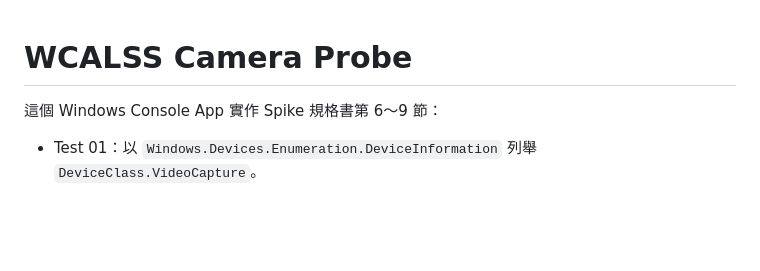
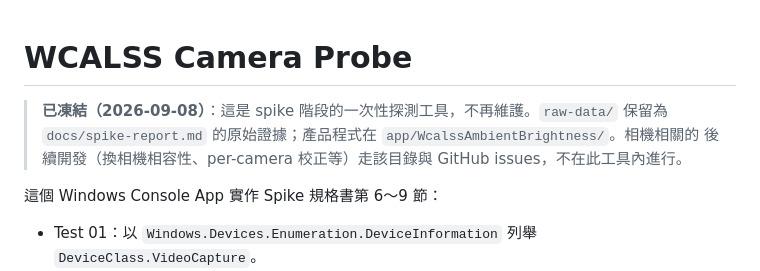
Before and after one commit to bext1998/LightBee, a Markdown page: spike/camera-probe/README.md, the part around the change. GitHub-like rendering; blank space fills up the shorter version.

Commit message:
Mark spike/camera-probe as frozen
一次性 spike 探測工具，不再維護。raw-data/ 保留為 spike-report 的證據；
相機後續開發走 app/WcalssAmbientBrightness/ + issues。

Co-Authored-By: Claude Sonnet 5 <noreply@anthropic.com>

```diff
--- a/spike/camera-probe/README.md
+++ b/spike/camera-probe/README.md
@@ -1,4 +1,8 @@
 # WCALSS Camera Probe
+
+> **已凍結（2026-09-08）**：這是 spike 階段的一次性探測工具，不再維護。`raw-data/` 保留為
+> `docs/spike-report.md` 的原始證據；產品程式在 `app/WcalssAmbientBrightness/`。相機相關的
+> 後續開發（換相機相容性、per-camera 校正等）走該目錄與 GitHub issues，不在此工具內進行。
 
 這個 Windows Console App 實作 Spike 規格書第 6～9 節：
 
```
